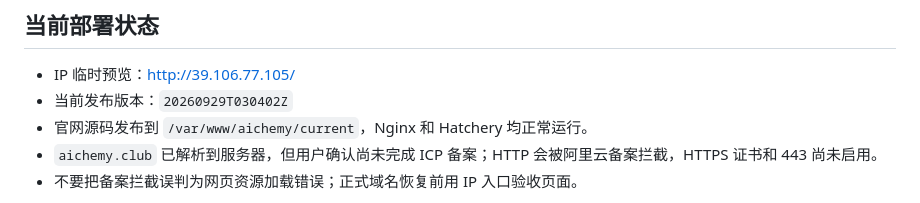
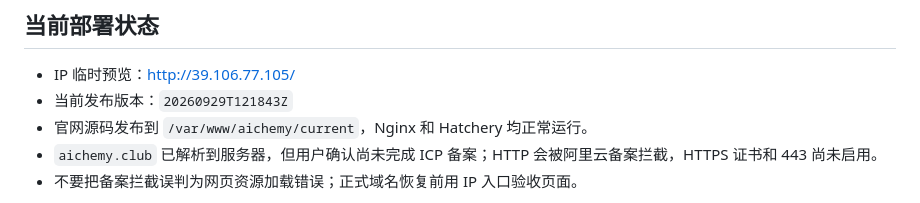
Before and after one commit to Nightmizus/AIchemyWebsite, a Markdown page: DEVELOPMENT.md, the part around the change. Rendered like a GitHub page.

```diff
--- a/DEVELOPMENT.md
+++ b/DEVELOPMENT.md
@@ -57,7 +57,7 @@ npm run check
 ## 当前部署状态
 
 - IP 临时预览：<http://39.106.77.105/>
-- 当前发布版本：`20260929T030402Z`
+- 当前发布版本：`20260929T121843Z`
 - 官网源码发布到 `/var/www/aichemy/current`，Nginx 和 Hatchery 均正常运行。
 - `aichemy.club` 已解析到服务器，但用户确认尚未完成 ICP 备案；HTTP 会被阿里云备案拦截，HTTPS 证书和 443 尚未启用。
 - 不要把备案拦截误判为网页资源加载错误；正式域名恢复前用 IP 入口验收页面。
```
Also changed, not shown: DEPLOYMENT-STATUS.md (+7 -6 lines).
